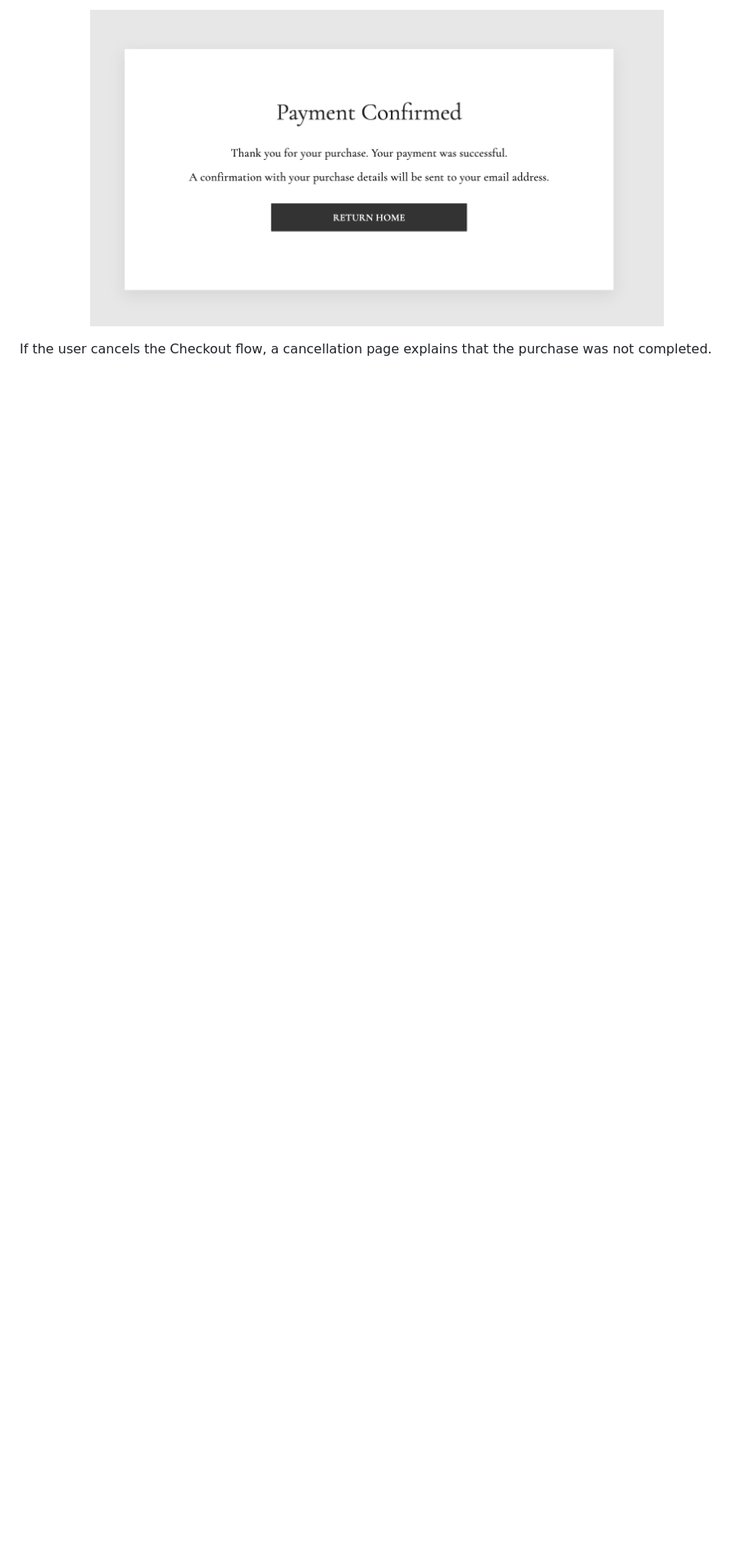
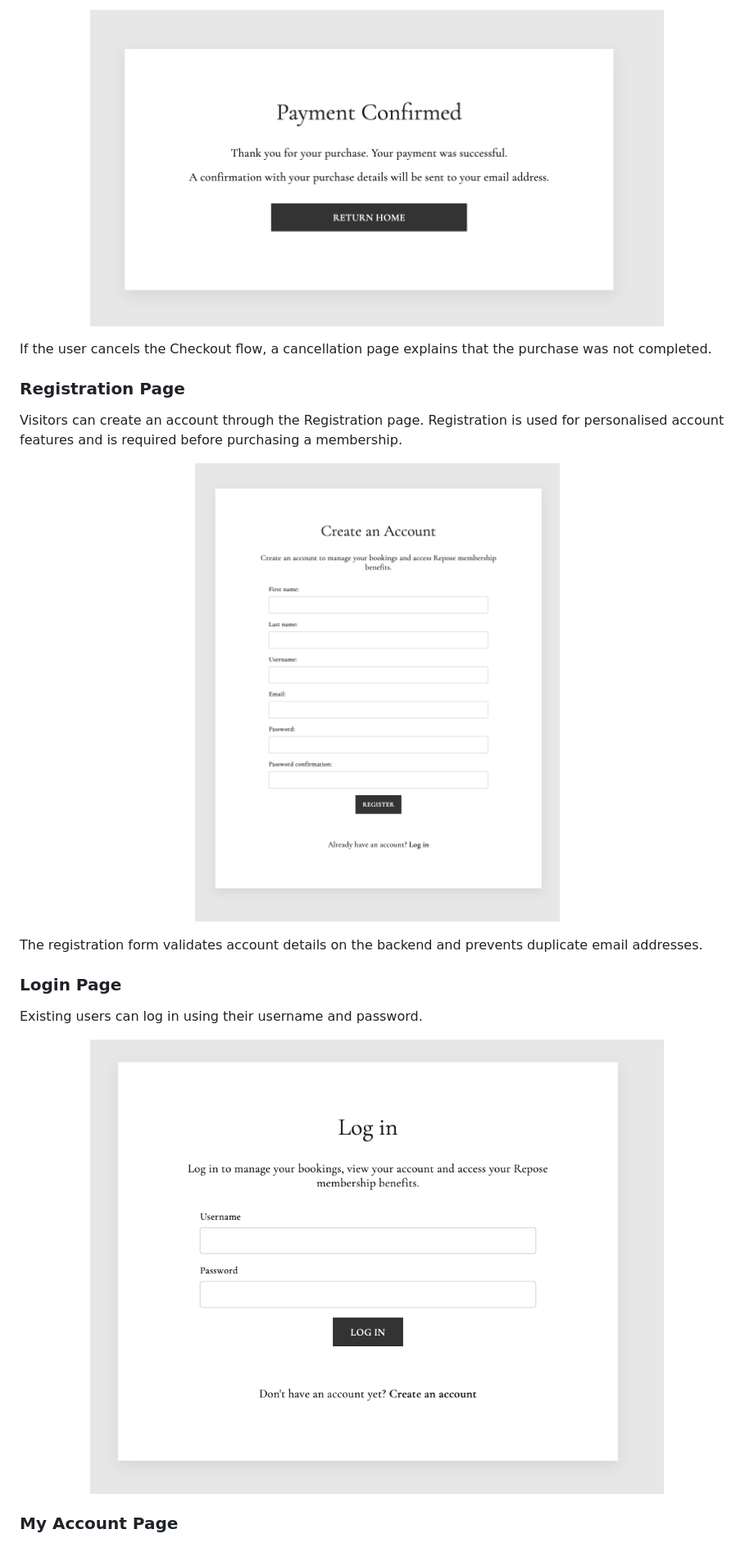
Before and after one commit to Fannyhenriques/milestone-project-4, a Markdown page: README.md, the part around one of its changes. Shown at 82% size. Drawn GitHub-style; blank space fills up the shorter version.

Commit message:
Document user authentication and account features

```diff
--- a/README.md
+++ b/README.md
@@ -354,3 +354,31 @@ After successful payment, the user is returned to a confirmation page. The appli
 
 If the user cancels the Checkout flow, a cancellation page explains that the purchase was not completed.
 
+### Registration Page
+
+Visitors can create an account through the Registration page. Registration is used for personalised account features and is required before purchasing a membership.
+
+<p align="center">
+  <img
+    src="documentation/images/features/register-page.png"
+    alt="Repose registration form"
+    width="700"
+  >
+</p>
+
+The registration form validates account details on the backend and prevents duplicate email addresses.
+
+### Login Page
+
+Existing users can log in using their username and password.
+
+<p align="center">
+  <img
+    src="documentation/images/features/login-page.png"
+    alt="Repose login form"
+    width="700"
+  >
+</p>
+
+### My Account Page
+
```
Also changed, not shown: other parts of README.md (+14 -0 lines).
